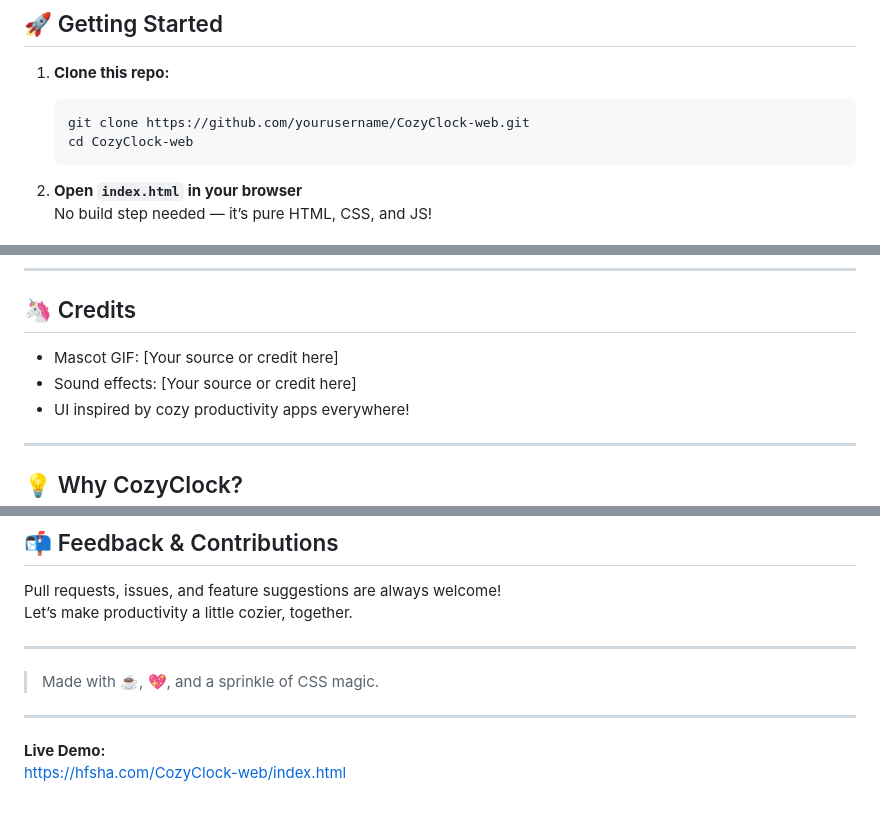
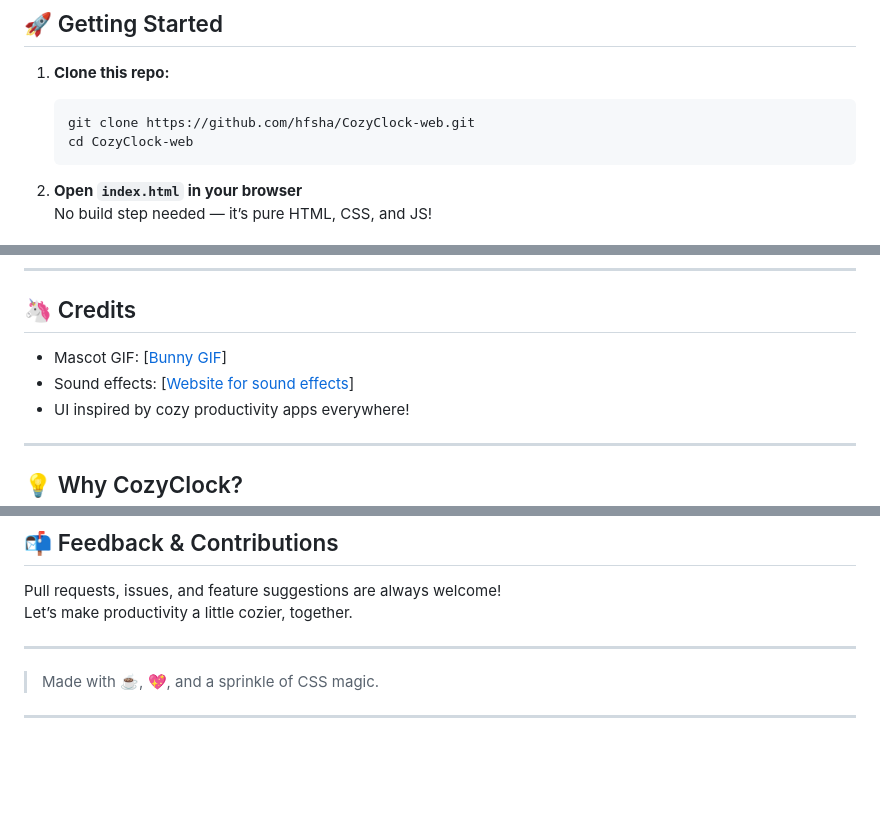
Before and after one commit to hfsha/CozyClock-web, a Markdown page: README.md, 3 parts joined by grey strips. GitHub-like rendering; blank space fills up the shorter version.

````diff
--- a/README.md
+++ b/README.md
@@ -45,7 +45,7 @@ A modern, cozy, and delightfully animated Pomodoro timer and productivity compan
 
 1. **Clone this repo:**
    ```bash
-   git clone https://github.com/yourusername/CozyClock-web.git
+   git clone https://github.com/hfsha/CozyClock-web.git
    cd CozyClock-web
    ```
 
@@ -81,8 +81,8 @@ A modern, cozy, and delightfully animated Pomodoro timer and productivity compan
 
 ## 🦄 Credits
 
-- Mascot GIF: [Your source or credit here]
-- Sound effects: [Your source or credit here]
+- Mascot GIF: [[Bunny GIF](https://id.picmix.com/stamp/Bunny-cute-1910788)]
+- Sound effects: [[Website for sound effects](https://pixabay.com/sound-effects/search/ding/)]
 - UI inspired by cozy productivity apps everywhere!
 
 ---
@@ -104,6 +104,3 @@ Let’s make productivity a little cozier, together.
 > Made with ☕, 💖, and a sprinkle of CSS magic.
 
 ---
-
-**Live Demo:**
-[https://hfsha.com/CozyClock-web/index.html](https://hfsha.com/CozyClock-web/index.html)
````
